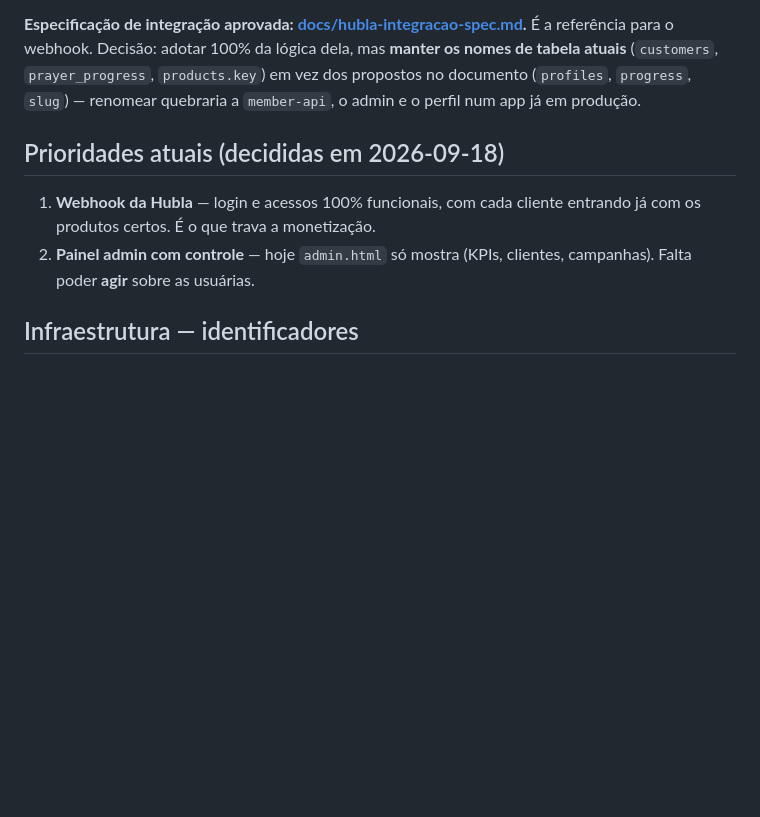
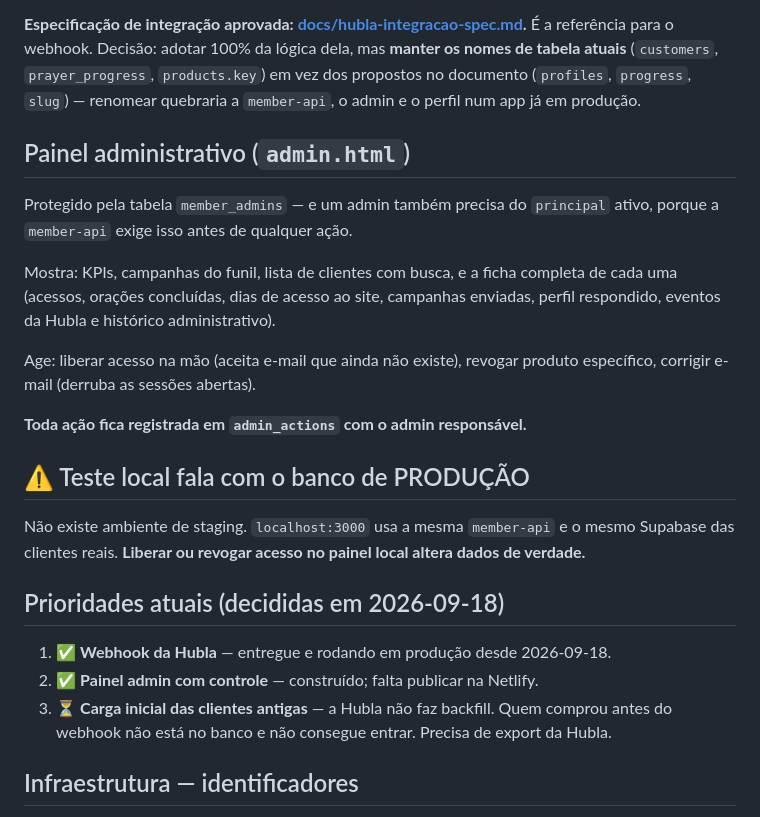
Before and after one commit to euokinder/7-amens-app-v2, a Markdown page: CLAUDE.md, the part around the change. Rendered like a GitHub page; blank space fills up the shorter version.

Commit message:
Registrar o painel administrativo e o alerta de banco de producao no contexto
Co-Authored-By: Claude Opus 5 <noreply@anthropic.com>

```diff
--- a/CLAUDE.md
+++ b/CLAUDE.md
@@ -118,9 +118,22 @@ Tudo sobre Hubla — webhook, payload, evento, status, reembolso, produto — sa
 
 **Especificação de integração aprovada: [docs/hubla-integracao-spec.md](docs/hubla-integracao-spec.md).** É a referência para o webhook. Decisão: adotar 100% da lógica dela, mas **manter os nomes de tabela atuais** (`customers`, `prayer_progress`, `products.key`) em vez dos propostos no documento (`profiles`, `progress`, `slug`) — renomear quebraria a `member-api`, o admin e o perfil num app já em produção.
 
+## Painel administrativo (`admin.html`)
+Protegido pela tabela `member_admins` — e um admin também precisa do `principal` ativo, porque a `member-api` exige isso antes de qualquer ação.
+
+Mostra: KPIs, campanhas do funil, lista de clientes com busca, e a ficha completa de cada uma (acessos, orações concluídas, dias de acesso ao site, campanhas enviadas, perfil respondido, eventos da Hubla e histórico administrativo).
+
+Age: liberar acesso na mão (aceita e-mail que ainda não existe), revogar produto específico, corrigir e-mail (derruba as sessões abertas).
+
+**Toda ação fica registrada em `admin_actions` com o admin responsável.**
+
+## ⚠️ Teste local fala com o banco de PRODUÇÃO
+Não existe ambiente de staging. `localhost:3000` usa a mesma `member-api` e o mesmo Supabase das clientes reais. **Liberar ou revogar acesso no painel local altera dados de verdade.**
+
 ## Prioridades atuais (decididas em 2026-09-18)
-1. **Webhook da Hubla** — login e acessos 100% funcionais, com cada cliente entrando já com os produtos certos. É o que trava a monetização.
-2. **Painel admin com controle** — hoje `admin.html` só mostra (KPIs, clientes, campanhas). Falta poder **agir** sobre as usuárias.
+1. ✅ **Webhook da Hubla** — entregue e rodando em produção desde 2026-09-18.
+2. ✅ **Painel admin com controle** — construído; falta publicar na Netlify.
+3. ⏳ **Carga inicial das clientes antigas** — a Hubla não faz backfill. Quem comprou antes do webhook não está no banco e não consegue entrar. Precisa de export da Hubla.
 
 ## Infraestrutura — identificadores
 - Repositório: `euokinder/7-amens-app-v2` (branches `main` = produção, `development` = trabalho). **Não criar repositório novo** — a Netlify está ligada nele.
```
